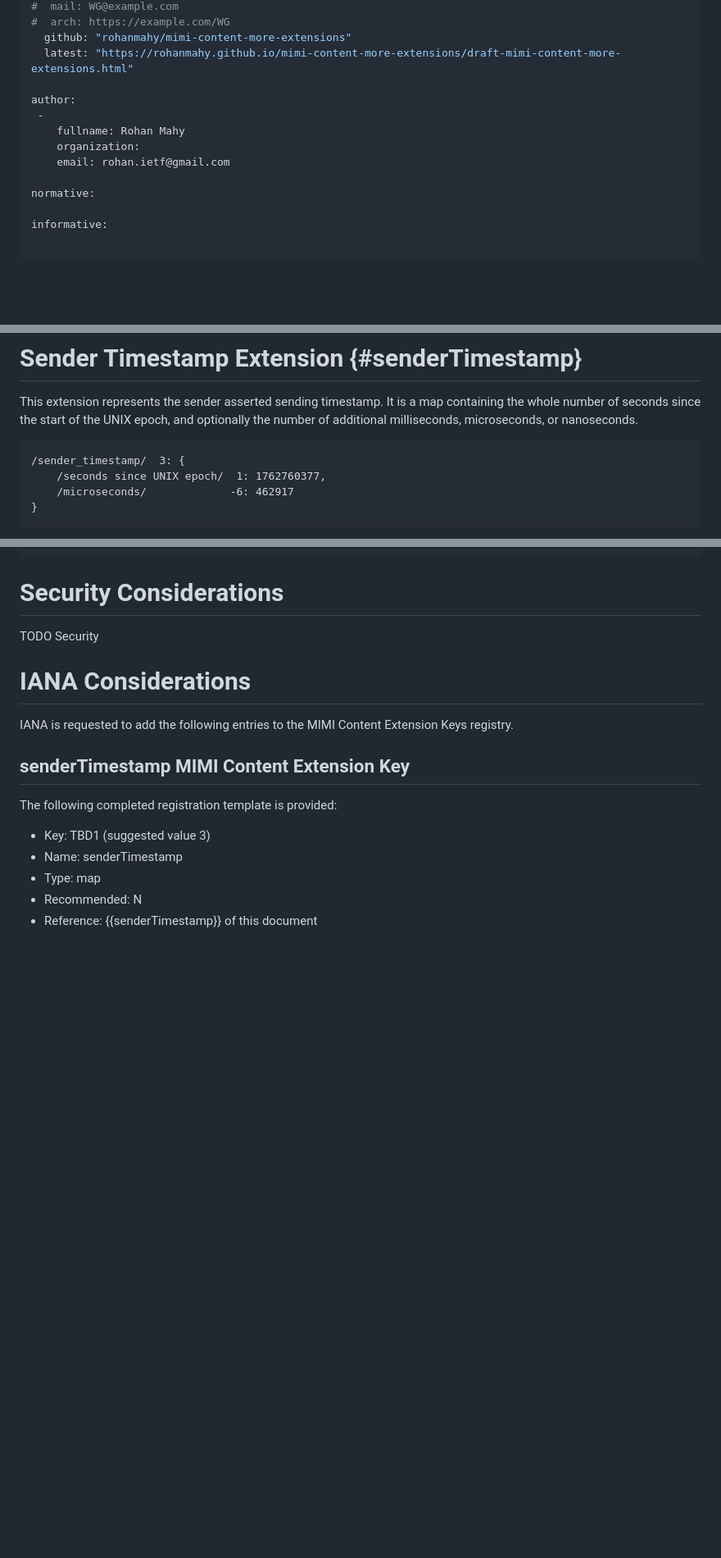
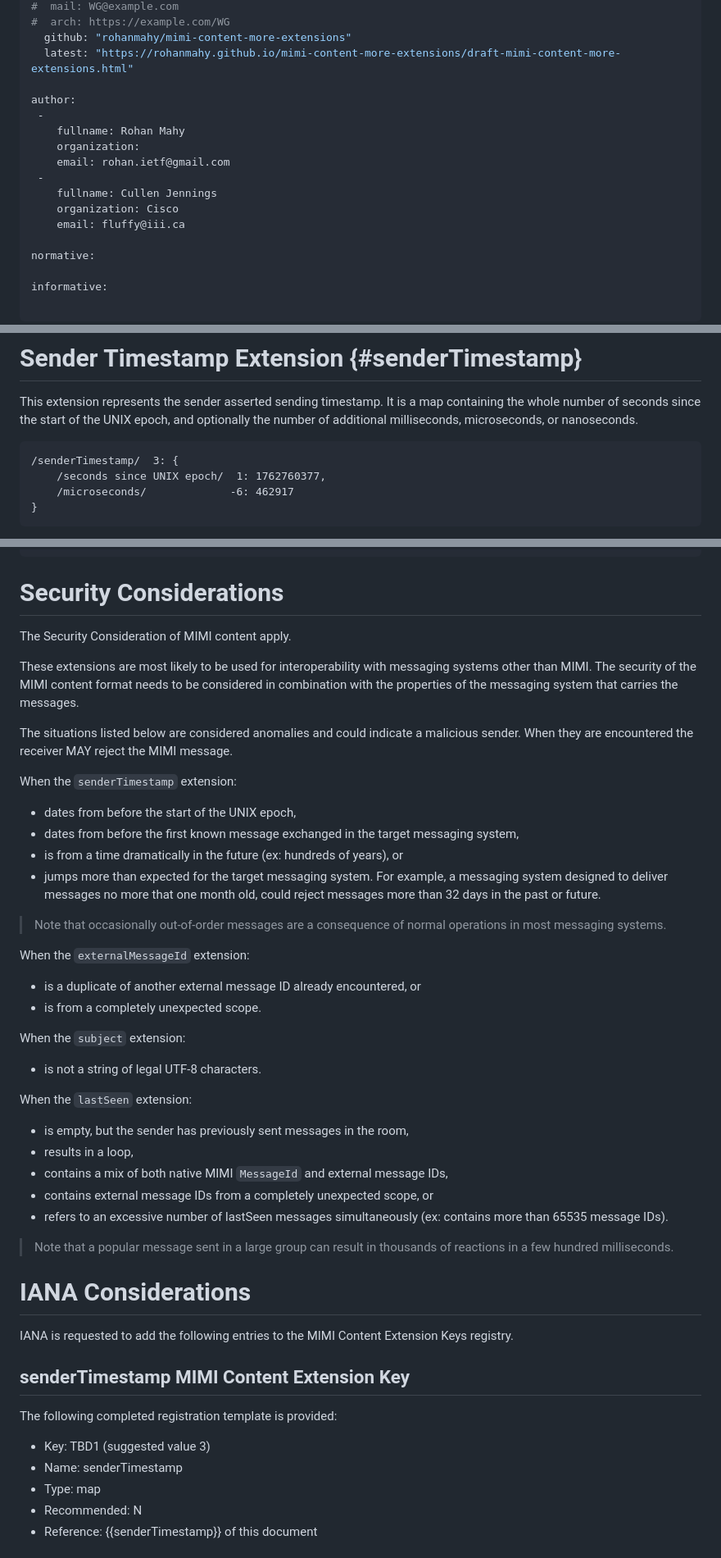
Before and after one commit to rohanmahy/mimi-content-more-extensions, a Markdown page: draft-mimi-content-more-extensions.md, 3 parts joined by grey strips. Shown at 82% size. GitHub-like rendering; blank space fills up the shorter version.

Commit message:
Add Security Considerations; Add Cullen as author

```diff
--- a/draft-mimi-content-more-extensions.md
+++ b/draft-mimi-content-more-extensions.md
@@ -29,6 +29,10 @@ author:
     fullname: Rohan Mahy
     organization:
     email: rohan.ietf@gmail.com
+ -
+    fullname: Cullen Jennings
+    organization: Cisco
+    email: fluffy@iii.ca
 
 normative:
 
@@ -59,7 +63,7 @@ This extension represents the sender asserted sending timestamp.
 It is a map containing the whole number of seconds since the start of the UNIX epoch, and optionally the number of additional milliseconds, microseconds, or nanoseconds.
 
 ~~~ cbor-diag
-/sender_timestamp/  3: {
+/senderTimestamp/  3: {
     /seconds since UNIX epoch/  1: 1762760377,
     /microseconds/             -6: 462917
 }
@@ -164,7 +168,41 @@ TBD4 = 256
 
 # Security Considerations
 
-TODO Security
+The Security Consideration of MIMI content apply.
+
+These extensions are most likely to be used for interoperability with messaging systems other than MIMI.
+The security of the MIMI content format needs to be considered in combination with the properties of the messaging system that carries the messages.
+
+The situations listed below are considered anomalies and could indicate a malicious sender.
+When they are encountered the receiver MAY reject the MIMI message.
+
+When the `senderTimestamp` extension:
+
+- dates from before the start of the UNIX epoch,
+- dates from before the first known message exchanged in the target messaging system,
+- is from a time dramatically in the future (ex: hundreds of years), or
+- jumps more than expected for the target messaging system. For example, a messaging system designed to deliver messages no more that one month old, could reject messages more than 32 days in the past or future.
+
+> Note that occasionally out-of-order messages are a consequence of normal operations in most messaging systems.
+
+When the `externalMessageId` extension:
+
+- is a duplicate of another external message ID already encountered, or
+- is from a completely unexpected scope.
+
+When the `subject` extension:
+
+- is not a string of legal UTF-8 characters.
+
+When the `lastSeen` extension:
+
+- is empty, but the sender has previously sent messages in the room,
+- results in a loop,
+- contains a mix of both native MIMI `MessageId` and external message IDs,
+- contains external message IDs from a completely unexpected scope, or
+- refers to an excessive number of lastSeen messages simultaneously (ex: contains more than 65535 message IDs).
+
+> Note that a popular message sent in a large group can result in thousands of reactions in a few hundred milliseconds.
 
 
 # IANA Considerations
```
Also changed, not shown: other parts of draft-mimi-content-more-extensions.md (+0 -6 lines).
